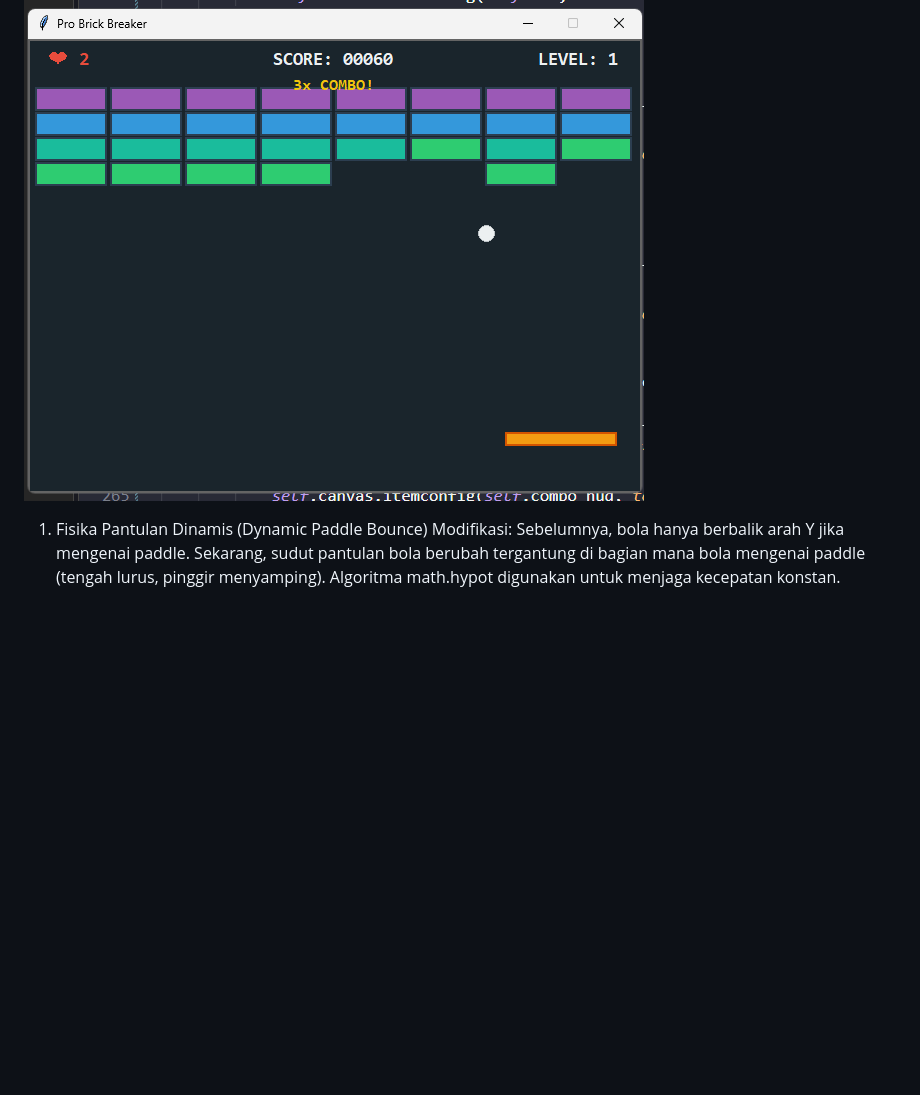
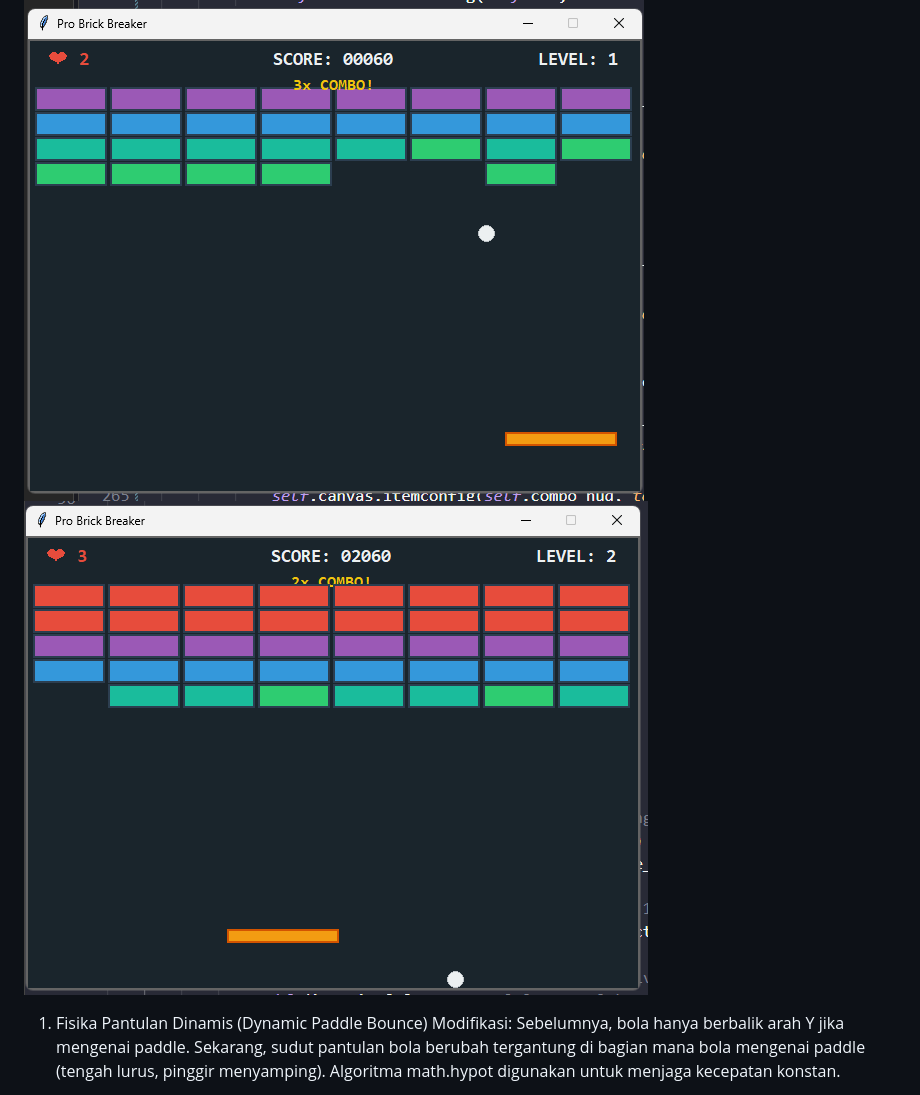
Before and after one commit to RaiyanPriyadi/ModifyGameBrickBreaker_093, a Markdown page: README.md, the part around the change. GitHub-like rendering; pictures changed too: image-1.png (added); blank space fills up the shorter version.

```diff
--- a/README.md
+++ b/README.md
@@ -1,4 +1,5 @@
 ![alt text](image.png)
+![alt text](image-1.png)
 
 1. Fisika Pantulan Dinamis (Dynamic Paddle Bounce)
 Modifikasi: Sebelumnya, bola hanya berbalik arah Y jika mengenai paddle. Sekarang, sudut pantulan bola berubah tergantung di bagian mana bola mengenai paddle (tengah lurus, pinggir menyamping). Algoritma math.hypot digunakan untuk menjaga kecepatan konstan.
```
Also changed, not shown: 1 other file.
